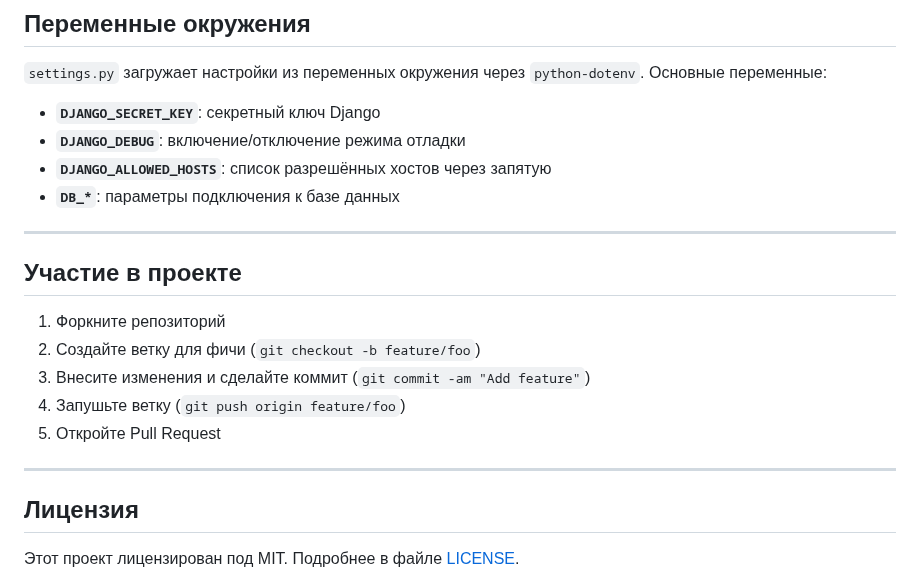
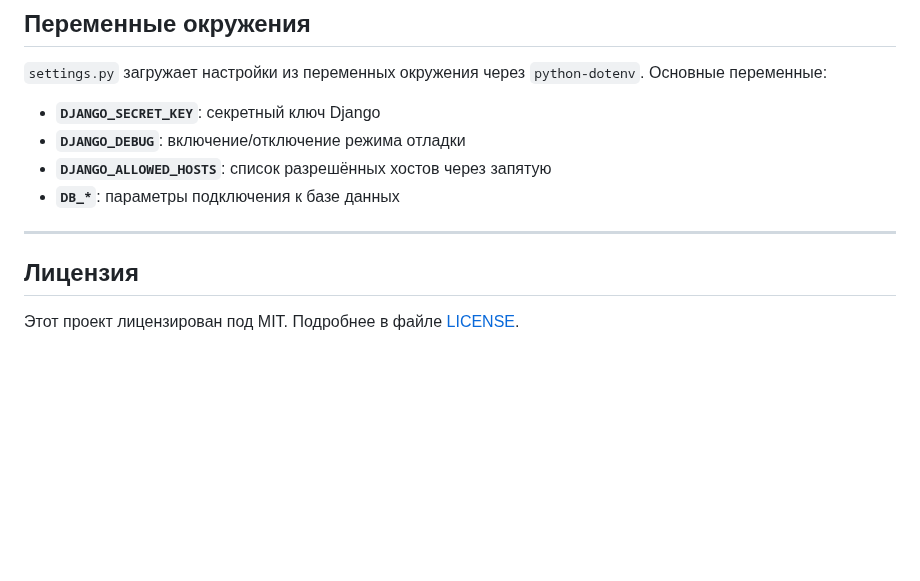
Before and after one commit to FrostWillmott/items-exchange, a Markdown page: README.md, the part around the change. GitHub-like rendering; blank space fills up the shorter version.

```diff
--- a/README.md
+++ b/README.md
@@ -120,15 +120,6 @@ poetry run pytest
 
 ---
 
-## Участие в проекте
-
-1. Форкните репозиторий
-2. Создайте ветку для фичи (`git checkout -b feature/foo`)
-3. Внесите изменения и сделайте коммит (`git commit -am "Add feature"`)
-4. Запушьте ветку (`git push origin feature/foo`)
-5. Откройте Pull Request
-
----
 
 ## Лицензия
 
```
